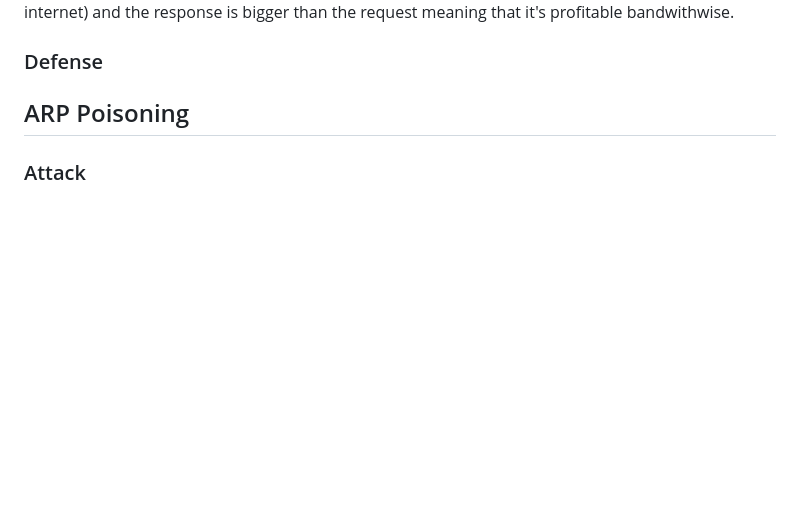
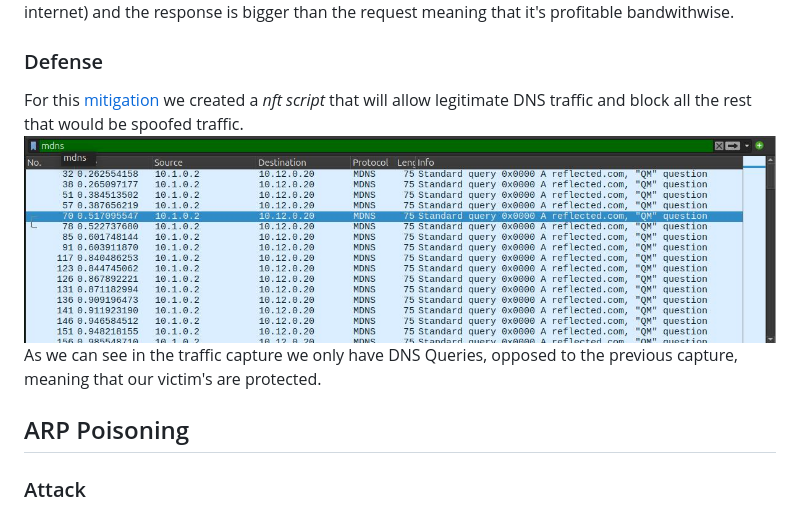
Before and after one commit to l3un4m/Mininet, a Markdown page: README.md, the part around one of its changes. GitHub-like rendering; pictures changed too: screenshots/dns_def.jpg (added); blank space fills up the shorter version.

```diff
--- a/README.md
+++ b/README.md
@@ -12,6 +12,9 @@ For this [attack](https://github.com/l3un4m/Mininet/blob/main/attack/dns.py) we
 ![dns](/screenshots/dns1.jpg)
 As we can see, a DNS request is being sent with a spoofed IP of WS2(when in reality it comes from internet) and the response is bigger than the request meaning that it's profitable bandwithwise.
 ### Defense
+For this [mitigation](https://github.com/l3un4m/Mininet/blob/main/defense/dns.nft) we created a *nft script* that will allow legitimate DNS traffic and block all the rest that would be spoofed traffic.
+![dns\_def](/screenshots/dns_def.jpg)
+As we can see in the traffic capture we only have DNS Queries, opposed to the previous capture, meaning that our victim's are protected.
 
 ## ARP Poisoning
 ### Attack
```
Also changed, not shown: other parts of README.md (+2 -2 lines), screenshots/pingall.jpg (added), 4 other files.
